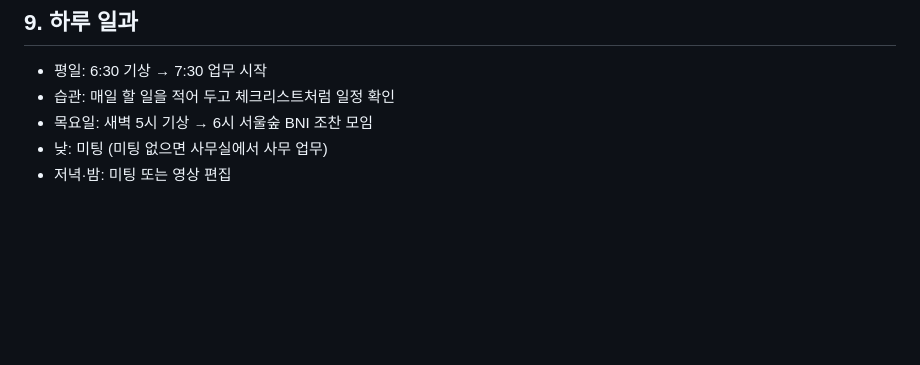
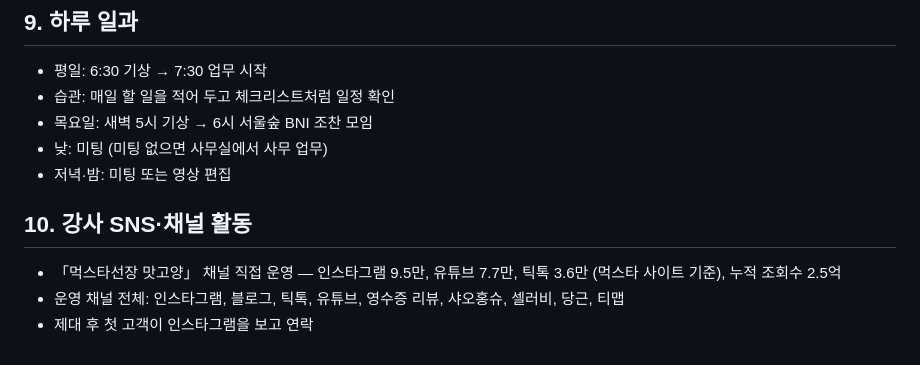
Before and after one commit to aspirinx79-crypto/cmo, a Markdown page: docs/sales/인터뷰_답변.md, the part around the change. Rendered like a GitHub page; blank space fills up the shorter version.

Commit message:
Record interview answer Q9
Co-Authored-By: Claude Opus 5.5 <noreply@anthropic.com>
Claude-Session: https://claude.ai/code/session_01XRo6qrn8jPkdukAnsYt9nP

```diff
--- a/docs/sales/인터뷰_답변.md
+++ b/docs/sales/인터뷰_답변.md
@@ -61,3 +61,8 @@
 - 목요일: 새벽 5시 기상 → 6시 서울숲 BNI 조찬 모임
 - 낮: 미팅 (미팅 없으면 사무실에서 사무 업무)
 - 저녁·밤: 미팅 또는 영상 편집
+
+## 10. 강사 SNS·채널 활동
+- 「먹스타선장 맛고양」 채널 직접 운영 — 인스타그램 9.5만, 유튜브 7.7만, 틱톡 3.6만 (먹스타 사이트 기준), 누적 조회수 2.5억
+- 운영 채널 전체: 인스타그램, 블로그, 틱톡, 유튜브, 영수증 리뷰, 샤오홍슈, 셀러비, 당근, 티맵
+- 제대 후 첫 고객이 인스타그램을 보고 연락
```
